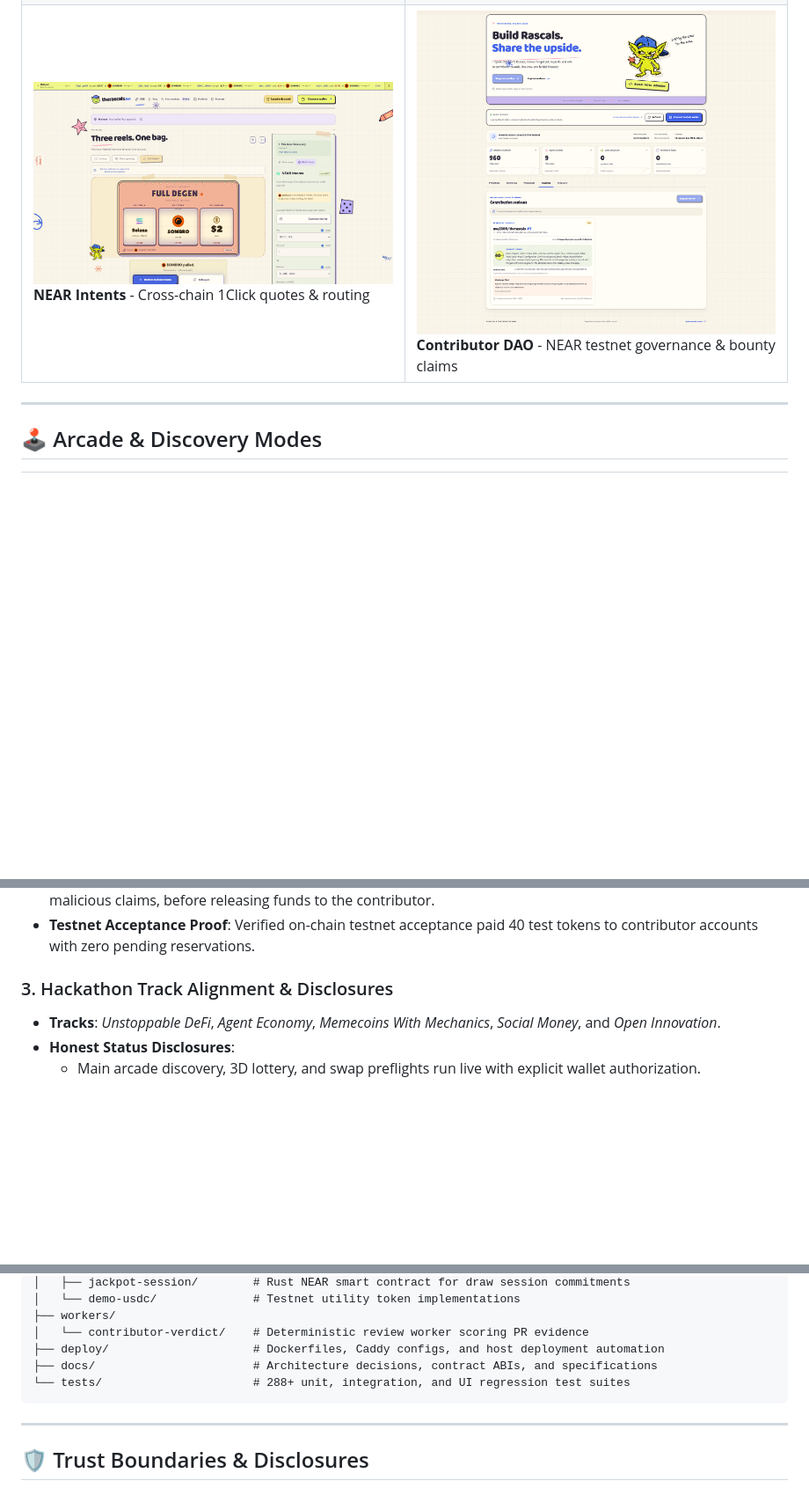
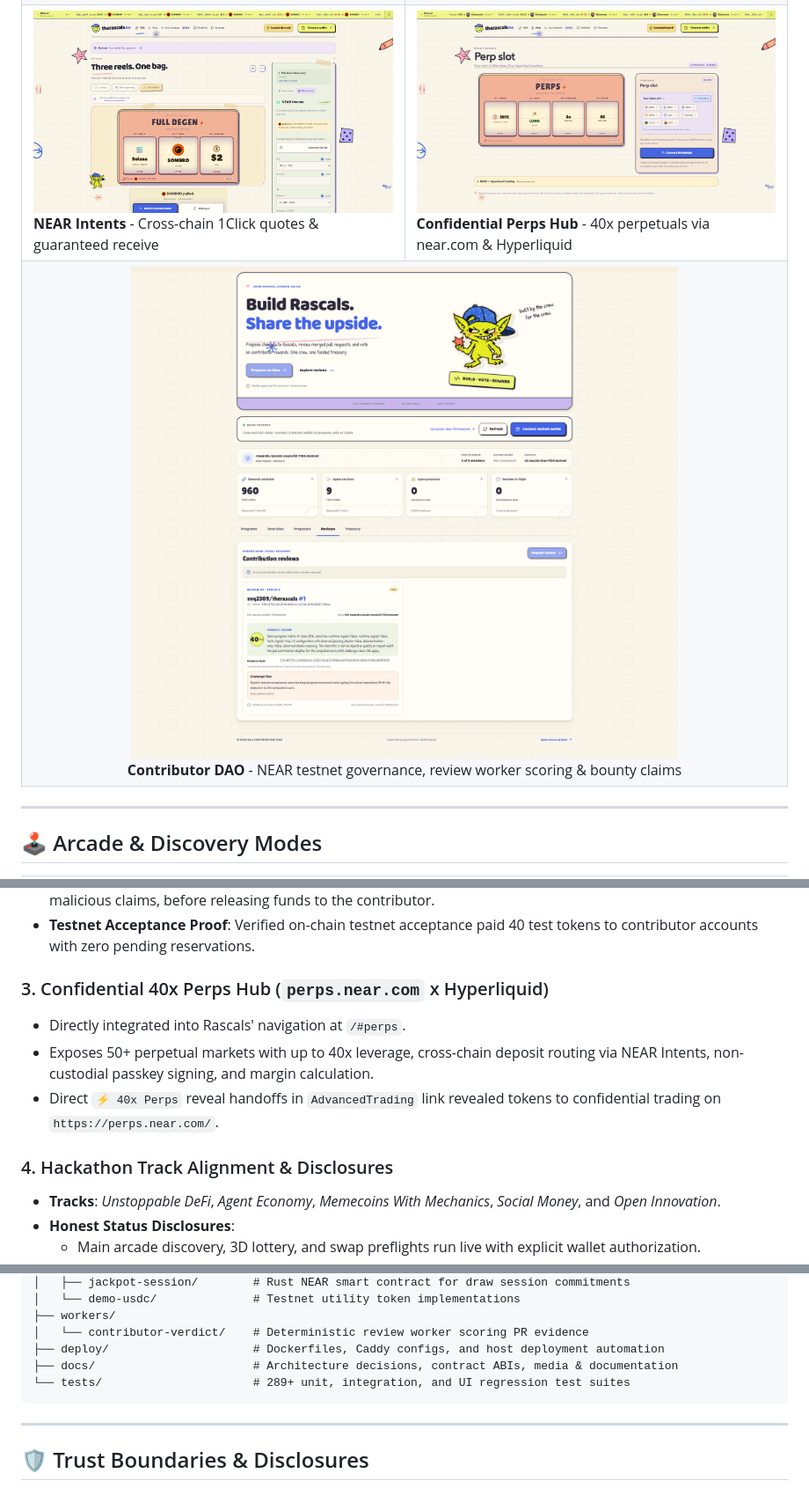
Before and after one commit to therascalsdotfun/therascals, a Markdown page: README.md, 3 parts joined by grey strips. Shown at 88% size. Rendered like a GitHub page; pictures changed too: docs/images/perps-hub.png (added); blank space fills up the shorter version.

````diff
--- a/README.md
+++ b/README.md
@@ -63,7 +99,10 @@ The arcade merges high-energy meme culture with uncompromised cryptographic hone
 </tr>
 <tr>
-<td width="50%"><img src="./docs/images/near-intents.png" alt="NEAR Intents Swaps" width="100%"/><br/><b>NEAR Intents</b> - Cross-chain 1Click quotes & routing</td>
-<td width="50%"><img src="./docs/images/contributor-dao.png" alt="Contributor DAO" width="100%"/><br/><b>Contributor DAO</b> - NEAR testnet governance & bounty claims</td>
+<td width="50%"><img src="./docs/images/near-intents.png" alt="NEAR Intents Swaps" width="100%"/><br/><b>NEAR Intents</b> - Cross-chain 1Click quotes & guaranteed receive</td>
+<td width="50%"><img src="./docs/images/perps-hub.png" alt="Confidential Perps Hub" width="100%"/><br/><b>Confidential Perps Hub</b> - 40x perpetuals via near.com & Hyperliquid</td>
+</tr>
+<tr>
+<td colspan="2" align="center"><img src="./docs/images/contributor-dao.png" alt="Contributor DAO" width="100%"/><br/><b>Contributor DAO</b> - NEAR testnet governance, review worker scoring & bounty claims</td>
 </tr>
 </table>
 </div>
@@ -119,7 +158,12 @@ Built for the **NEAR Hackathon**, bridging fast meme discovery with NEAR's infra
 - **Challenge Period & Treasury Protection**: Payouts remain locked during a challenge window to prevent malicious claims, before releasing funds to the contributor.
 - **Testnet Acceptance Proof**: Verified on-chain testnet acceptance paid 40 test tokens to contributor accounts with zero pending reservations.
 
-### 3. Hackathon Track Alignment & Disclosures
+### 3. Confidential 40x Perps Hub (`perps.near.com` x Hyperliquid)
+- Directly integrated into Rascals' navigation at `/#perps`.
+- Exposes 50+ perpetual markets with up to 40x leverage, cross-chain deposit routing via NEAR Intents, non-custodial passkey signing, and margin calculation.
+- Direct `⚡ 40x Perps` reveal handoffs in `AdvancedTrading` link revealed tokens to confidential trading on `https://perps.near.com/`.
+
+### 4. Hackathon Track Alignment & Disclosures
 - **Tracks**: *Unstoppable DeFi*, *Agent Economy*, *Memecoins With Mechanics*, *Social Money*, and *Open Innovation*.
 - **Honest Status Disclosures**:
   - Main arcade discovery, 3D lottery, and swap preflights run live with explicit wallet authorization.
@@ -233,8 +277,8 @@ therascals/
 ├── workers/
 │   └── contributor-verdict/    # Deterministic review worker scoring PR evidence
 ├── deploy/                     # Dockerfiles, Caddy configs, and host deployment automation
-├── docs/                       # Architecture decisions, contract ABIs, and specifications
-└── tests/                      # 288+ unit, integration, and UI regression test suites
+├── docs/                       # Architecture decisions, contract ABIs, media & documentation
+└── tests/                      # 289+ unit, integration, and UI regression test suites
 ```
 
 ---
````
Also changed, not shown: other parts of README.md (+58 -22 lines), docs/images/brand-arcade.jpg (added), docs/images/brand-dao-workshop.jpg (added), docs/images/brand-trenches.jpg (added), docs/media/poster.jpg (added), 2 other files.
